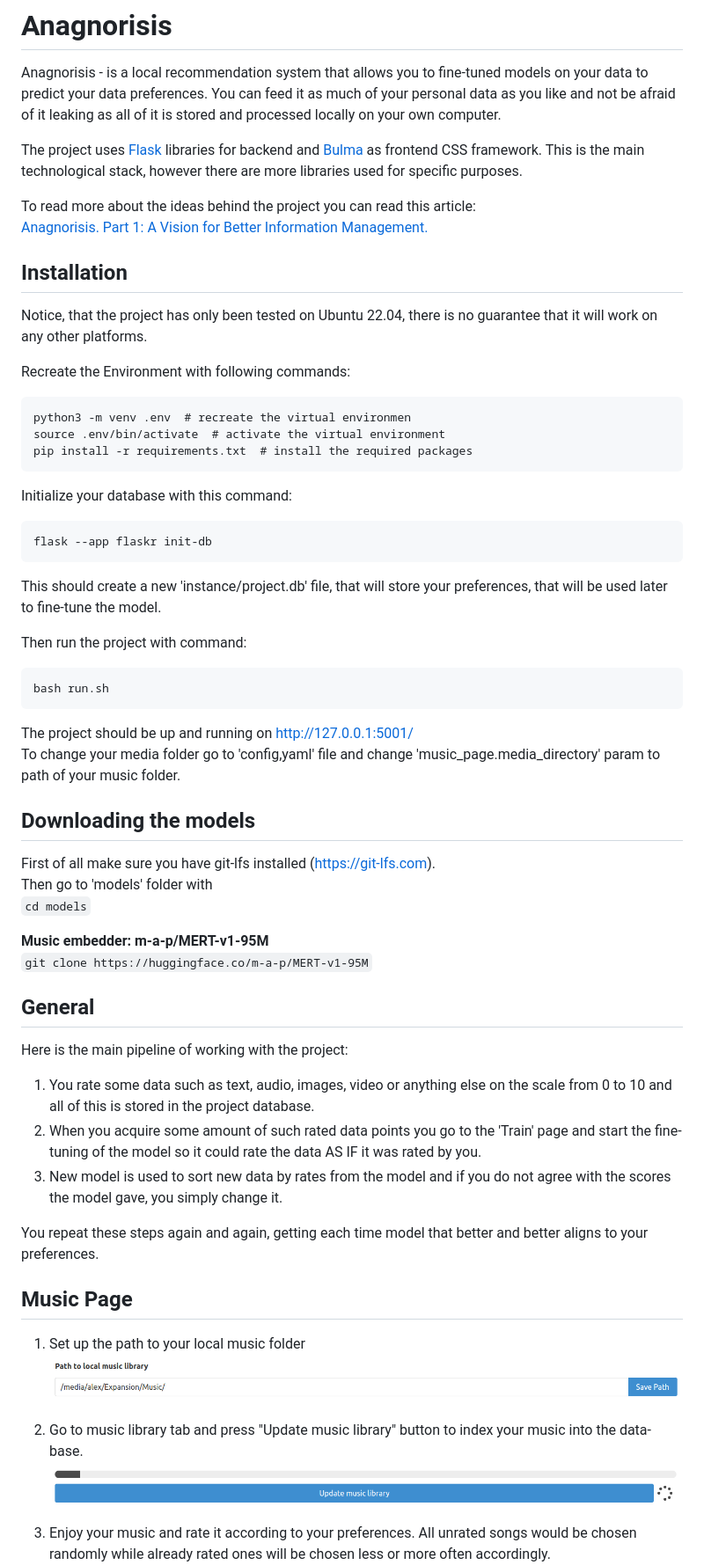
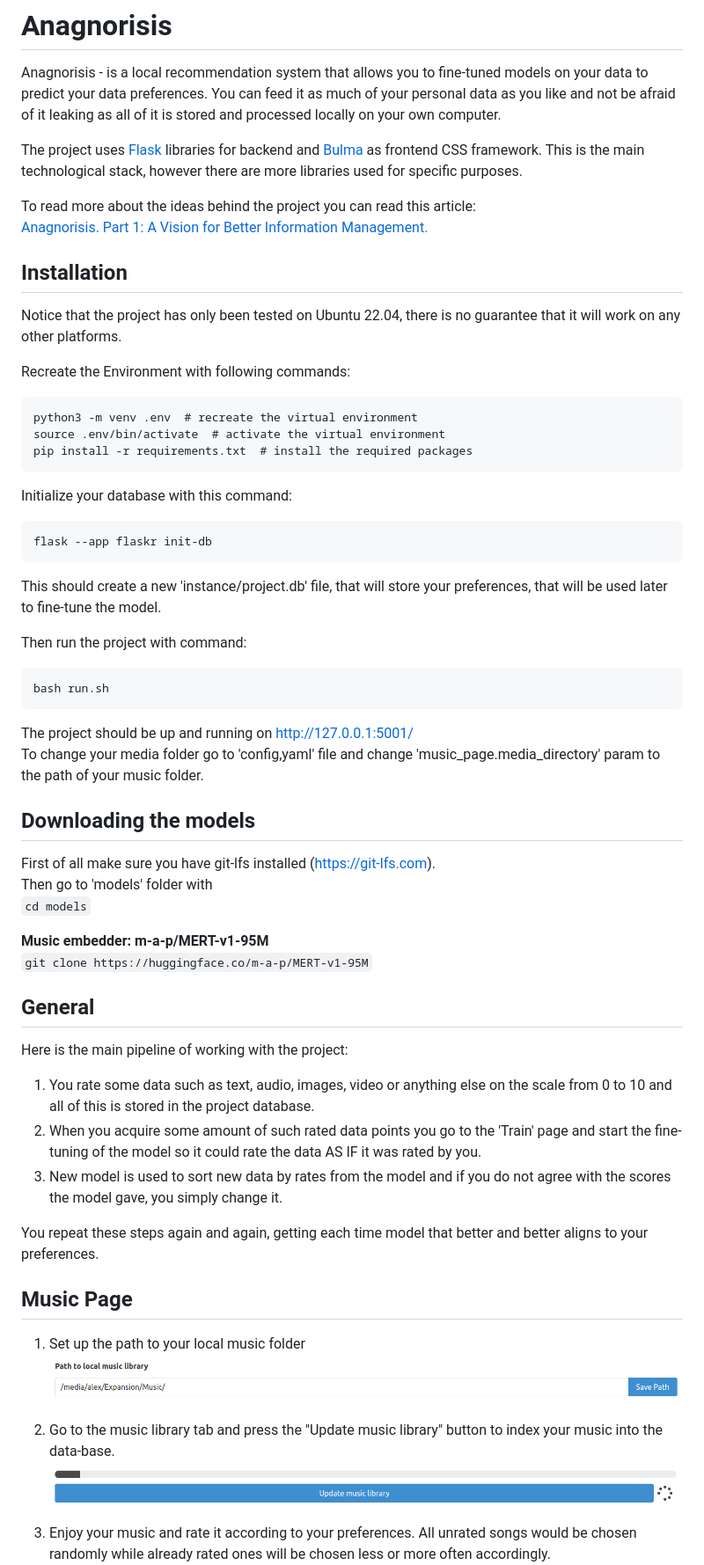
Before and after one commit to volotat/Anagnorisis, a Markdown page: README.md, the part around the change printed below. Shown: that part at 88% size. Drawn GitHub-style.

Commit message:
fixed some grammatical errors

````diff
--- a/README.md
+++ b/README.md
@@ -1,35 +1,51 @@
 # Anagnorisis
 Anagnorisis - is a local recommendation system that allows you to fine-tuned models on your data to predict your data preferences. You can feed it as much of your personal data as you like and not be afraid of it leaking as all of it is stored and processed locally on your own computer.
 
+
 The project uses [Flask](https://flask.palletsprojects.com/) libraries for backend and [Bulma](https://bulma.io/) as frontend CSS framework. This is the main technological stack, however there are more libraries used for specific purposes.
+
 
 To read more about the ideas behind the project you can read this article:
 [Anagnorisis. Part 1: A Vision for Better Information Management.](https://medium.com/@AlexeyBorsky/anagnorisis-part-1-a-vision-for-better-information-management-5658b6aaffa0)
 
+
 ## Installation
-Notice, that the project has only been tested on Ubuntu 22.04, there is no guarantee that it will work on any other platforms.
+Notice that the project has only been tested on Ubuntu 22.04, there is no guarantee that it will work on any other platforms.
+
 
 Recreate the Environment with following commands:
 
-    python3 -m venv .env  # recreate the virtual environmen
+
+    python3 -m venv .env  # recreate the virtual environment
     source .env/bin/activate  # activate the virtual environment
     pip install -r requirements.txt  # install the required packages
 
 
+
+
 Initialize your database with this command:
+
 
     flask --app flaskr init-db
 
 
+
+
 This should create a new 'instance/project.db' file, that will store your preferences, that will be used later to fine-tune the model.
 
+
 Then run the project with command:
+
 
     bash run.sh
 
 
+
+
 The project should be up and running on http://127.0.0.1:5001/
-To change your media folder go to 'config,yaml' file and change 'music_page.media_directory' param to path of your music folder.
+To change your media folder go to 'config,yaml' file and change 'music_page.media_directory' param to the path of your music folder.
+
+
 
 
 ## Downloading the models
@@ -37,8 +53,10 @@ First of all make sure you have git-lfs installed (https://git-lfs.com).
 Then go to 'models' folder with
 ```cd models```
 
+
 **Music embedder: m-a-p/MERT-v1-95M**
 ```git clone https://huggingface.co/m-a-p/MERT-v1-95M```
+
 
 ## General
 Here is the main pipeline of working with the project:
@@ -46,16 +64,20 @@ Here is the main pipeline of working with the project:
 2. When you acquire some amount of such rated data points you go to the 'Train' page and start the fine-tuning of the model so it could rate the data AS IF it was rated by you.
 3. New model is used to sort new data by rates from the model and if you do not agree with the scores the model gave, you simply change it.
 
+
 You repeat these steps again and again, getting each time model that better and better aligns to your preferences.
 
 
+
+
 ## Music Page
-
 1. Set up the path to your local music folder
 ![music page step 1](static/music_step_1.png)
 
-2. Go to music library tab and press "Update music library" button to index your music into the data-base.
+
+2. Go to the music library tab and press the "Update music library" button to index your music into the data-base.
 ![music page step 2](static/music_step_2.png)
+
 
 3. Enjoy your music and rate it according to your preferences. All unrated songs would be chosen randomly while already rated ones will be chosen less or more often accordingly.
 ![music page step 3](static/music_step_3.png)
````
Also changed, not shown: other parts of README.md (+6 -4 lines).
